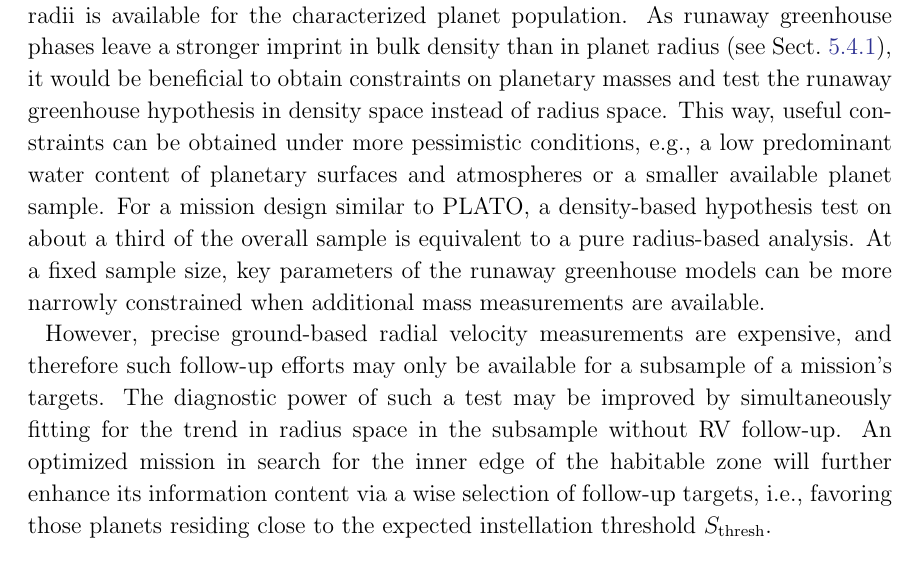
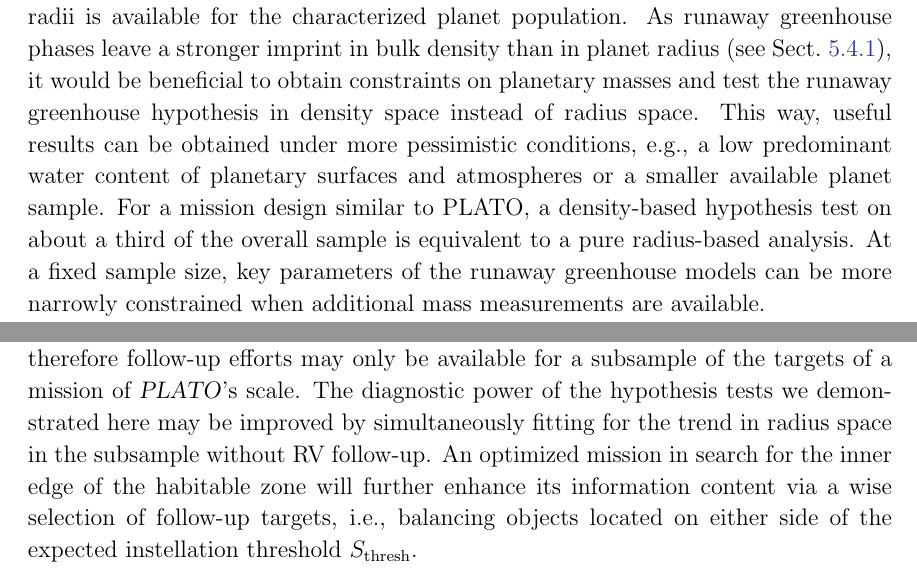
Before and after one commit to matiscke/hz-inner-edge-discontinuity, a LaTeX paper (src/tex/ms.tex): part of page 23 of 30 before the commit and two parts of page 23 of 30 after it, the two joined at a grey line, cut so that both start at the same text. Compiled offline with pdfLaTeX; a LaTeX package or settings file that is missing is left out.

Commit message:
mention EPRV initiative

```diff
--- a/src/tex/ms.tex
+++ b/src/tex/ms.tex
@@ -618,13 +618,15 @@ We assessed this capability based on two determinants: the likelihood that the m
 \subsubsection{The value of follow-up campaigns}
 The dependencies of a detection change when additional information beyond planet radii is available for the characterized planet population.
 As runaway greenhouse phases leave a stronger imprint in bulk density than in planet radius (see Sect.~\ref{sec:res_followup}), it would be beneficial to obtain constraints on planetary masses and test the runaway greenhouse hypothesis in density space instead of radius space.
-This way, useful constraints can be obtained under more pessimistic conditions, e.g., a low predominant water content of planetary surfaces and atmospheres or a smaller available planet sample.
+This way, useful results can be obtained under more pessimistic conditions, e.g., a low predominant water content of planetary surfaces and atmospheres or a smaller available planet sample.
 For a mission design similar to PLATO, a density-based hypothesis test on about a third of the overall sample is equivalent to a pure radius-based analysis.
 At a fixed sample size, key parameters of the runaway greenhouse models can be more narrowly constrained when additional mass measurements are available.
 
-However, precise ground-based radial velocity measurements are expensive, and therefore such follow-up efforts may only be available for a subsample of a mission's targets.
-The diagnostic power of such a test may be improved by simultaneously fitting for the trend in radius space in the subsample without RV follow-up.
-An optimized mission in search for the inner edge of the habitable zone will further enhance its information content via a wise selection of follow-up targets, i.e., favoring those planets residing close to the expected instellation threshold $S_\mathrm{thresh}$.
+Precise ground-based radial velocity measurements will be needed to provide these data, and a number of instruments are already successfully employed in characterizing terrestrial-sized exoplanets~\citep[e.g.,][]{Queloz2001a,Pepe2010,Johnson2010b,Ribas2023}.
+Recently, the National Aeronautics and Space Administration (NASA) and the National Science Foundation (NSF) commissioned an ``Extreme Precision Radial Velocity (EPRV) Initiative''~\citep{Crass2001} to develop methods and facilities for precise mass measurements of temperate terrestrial planets.
+Their findings highlight that such measurements are costly, and therefore follow-up efforts may only be available for a subsample of the targets of a mission of \plato's scale.
+The diagnostic power of the hypothesis tests we demonstrated here may be improved by simultaneously fitting for the trend in radius space in the subsample without RV follow-up.
+An optimized mission in search for the inner edge of the habitable zone will further enhance its information content via a wise selection of follow-up targets, i.e., balancing objects located on either side of the expected instellation threshold $S_\mathrm{thresh}$.
 
 \subsubsection{The importance of M~dwarfs in the target list}
 To date, the majority of planets with radius measurements orbit FGK~dwarfs, and, based on the instellation they receive, most of them lie in the runaway greenhouse regime~\citep{Thompson2018}.
```
